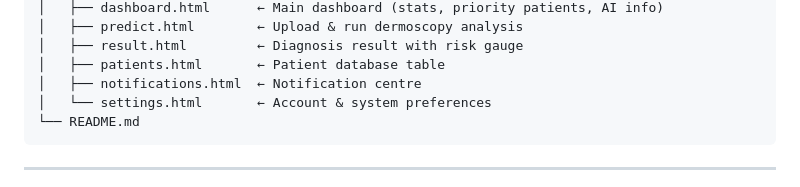
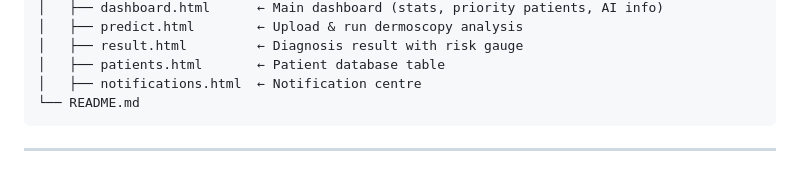
Before and after one commit to Canbennn/dermascan-ai, a Markdown page: Readme.md, the part around the change. GitHub-like rendering.

````diff
--- a/Readme.md
+++ b/Readme.md
@@ -20,7 +20,6 @@ project/
 │   ├── result.html         ← Diagnosis result with risk gauge
 │   ├── patients.html       ← Patient database table
 │   ├── notifications.html  ← Notification centre
-│   └── settings.html       ← Account & system preferences
 └── README.md
 ```
 
````
